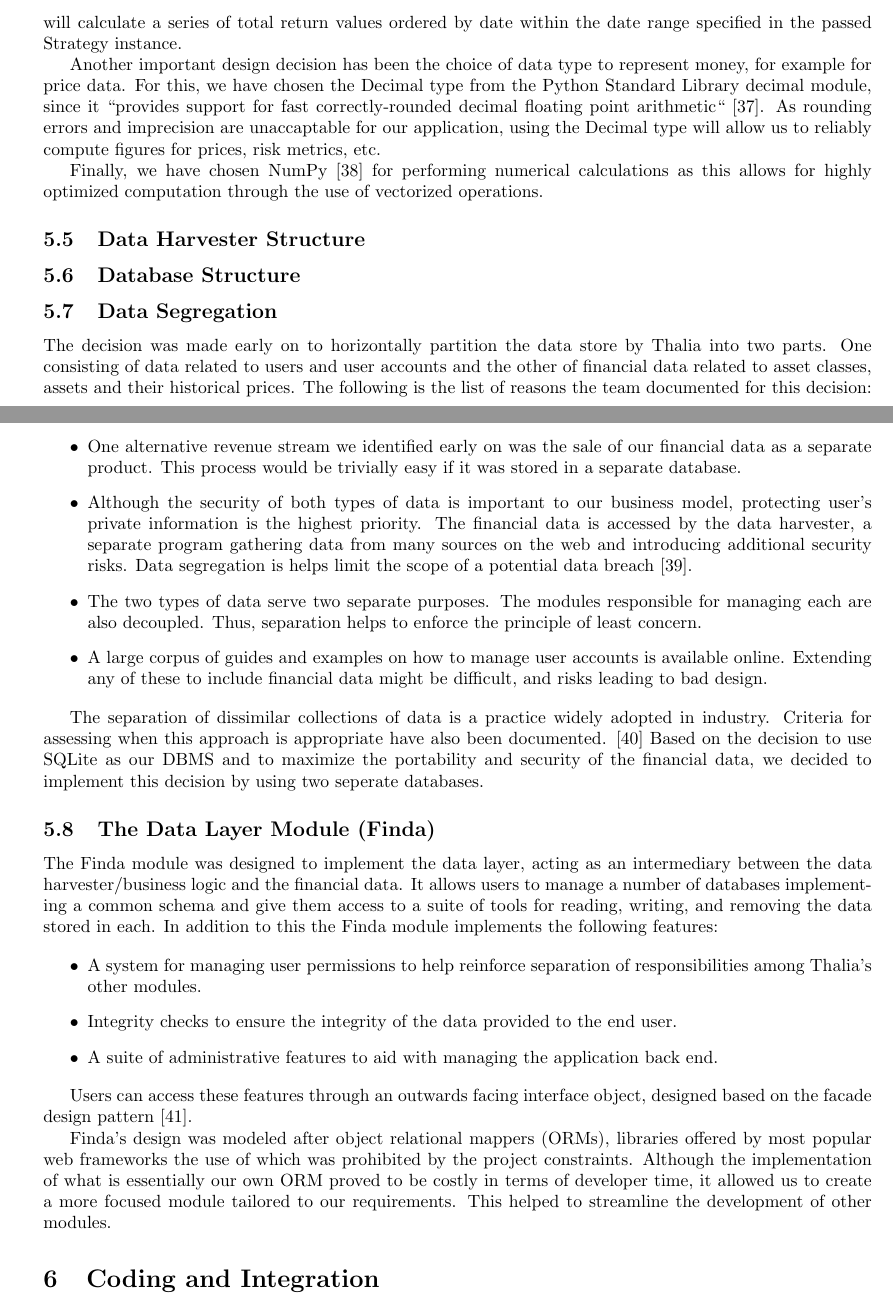
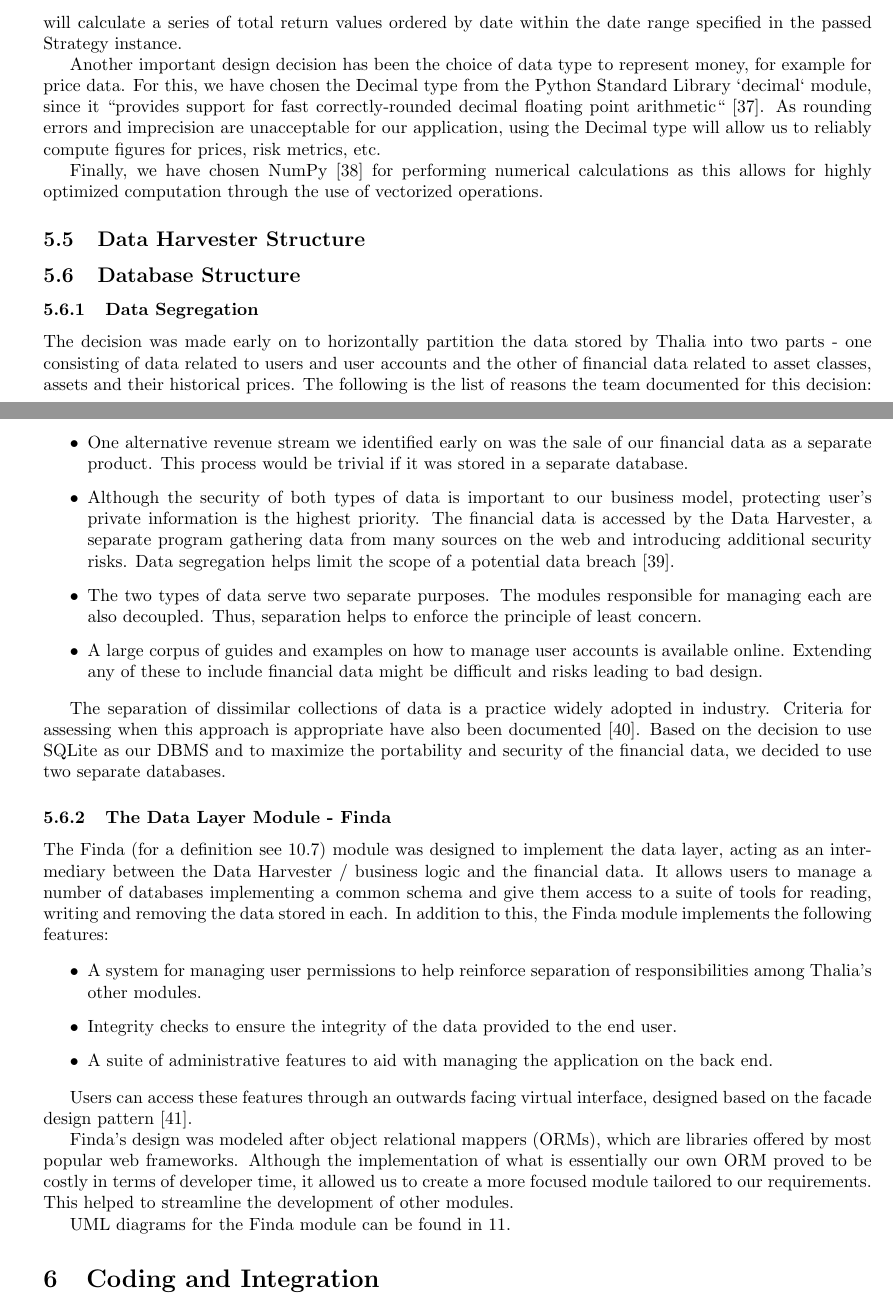
Before and after one commit to Veluga/Thalia-Backtesting-Tool, a LaTeX document (Report/main.tex, which reads Report/04Design/design.tex): two parts of pages 28 and 29 of 72, joined at a grey line, cut so that both start at the same text. Compiled offline with pdfLaTeX.

Commit message:
Additional polishing of report.

```diff
--- a/Report/04Design/design.tex
+++ b/Report/04Design/design.tex
@@ -247,7 +247,7 @@ def total_return(strat) -> pd.Series:
 \end{lstlisting}
 will calculate a series of total return values ordered by date within the date range specified in the passed Strategy instance.
 
-Another important design decision has been the choice of data type to represent money, for example for price data. For this, we have chosen the Decimal type from the Python Standard Library decimal module, since it ``provides support for fast correctly-rounded decimal floating point arithmetic`` \cite{PyDecimal}. As rounding errors and imprecision are unaccaptable for our application, using the Decimal type will allow us to reliably compute figures for prices, risk metrics, etc.
+Another important design decision has been the choice of data type to represent money, for example for price data. For this, we have chosen the Decimal type from the Python Standard Library `decimal` module, since it ``provides support for fast correctly-rounded decimal floating point arithmetic`` \cite{PyDecimal}. As rounding errors and imprecision are unacceptable for our application, using the Decimal type will allow us to reliably compute figures for prices, risk metrics, etc.
 
 Finally, we have chosen NumPy \cite{walt2011numpy} for performing numerical calculations as this allows for highly optimized computation through the use of vectorized operations.
 
@@ -258,33 +258,35 @@ Finally, we have chosen NumPy \cite{walt2011numpy} for performing numerical calc
 \subsection{Database Structure}
 \label{DB Structure}
 
-\subsection{Data Segregation}
+\subsubsection{Data Segregation}
 
-The decision was made early on to horizontally partition the data store by Thalia into two parts. One consisting of data related to users and user accounts and the other of financial data related to asset classes, assets and their historical prices. The following is the list of reasons the team documented for this decision:
+The decision was made early on to horizontally partition the data stored by Thalia into two parts - one consisting of data related to users and user accounts and the other of financial data related to asset classes, assets and their historical prices. The following is the list of reasons the team documented for this decision:
 
 \begin{itemize}
 
-\item One alternative revenue stream we identified early on was the sale of our financial data as a separate product. This process would be trivially easy if it was stored in a separate database.
-\item Although the security of both types of data is important to our business model, protecting user’s private information is the highest priority. The financial data is accessed by the data harvester, a separate program gathering data from many sources on the web and introducing additional security risks. Data segregation is helps limit the scope of a potential data breach \cite{ciscoSeg}.
+\item One alternative revenue stream we identified early on was the sale of our financial data as a separate product. This process would be trivial if it was stored in a separate database.
+\item Although the security of both types of data is important to our business model, protecting user’s private information is the highest priority. The financial data is accessed by the Data Harvester, a separate program gathering data from many sources on the web and introducing additional security risks. Data segregation helps limit the scope of a potential data breach \cite{ciscoSeg}.
 \item The two types of data serve two separate purposes. The modules responsible for managing each are also decoupled. Thus, separation helps to enforce the principle of least concern.
-\item A large corpus of guides and examples on how to manage user accounts is available online. Extending any of these to include financial data might be difficult, and risks leading to bad design.
+\item A large corpus of guides and examples on how to manage user accounts is available online. Extending any of these to include financial data might be difficult and risks leading to bad design.
 
 \end{itemize}
 
-The separation of dissimilar collections of data is a practice widely adopted in industry. Criteria for assessing when this approach is appropriate have also been documented. \cite{dataSegImp} Based on the decision to use SQLite as our DBMS and to maximize the portability and security of the financial data, we decided to implement this decision by using two seperate databases.
+The separation of dissimilar collections of data is a practice widely adopted in industry. Criteria for assessing when this approach is appropriate have also been documented \cite{dataSegImp}. Based on the decision to use SQLite as our DBMS and to maximize the portability and security of the financial data, we decided to use two separate databases.
 
-\subsection{The Data Layer Module (Finda)}
+\subsubsection{The Data Layer Module - Finda}
 
-The Finda module was designed to implement the data layer, acting as an intermediary between the data harvester/business logic and the financial data. It allows users to manage a number of databases implementing a common schema and give them access to a suite of tools for reading, writing, and removing the data stored in each. In addition to this the Finda module implements the following features:
+The Finda (for a definition see \ref{project_glossary}) module was designed to implement the data layer, acting as an intermediary between the Data Harvester / business logic and the financial data. It allows users to manage a number of databases implementing a common schema and give them access to a suite of tools for reading, writing and removing the data stored in each. In addition to this, the Finda module implements the following features:
 
 \begin{itemize}
 \item A system for managing user permissions to help reinforce separation of responsibilities among Thalia's other modules.
 \item Integrity checks to ensure the integrity of the data provided to the end user.
-\item A suite of administrative features to aid with managing the application back end.
+\item A suite of administrative features to aid with managing the application on the back end.
 \end{itemize}
 
-Users can access these features through an outwards facing interface object, designed based on the facade design pattern \cite{designPatterns}.
+Users can access these features through an outwards facing virtual interface, designed based on the facade design pattern \cite{designPatterns}.
 
-Finda's design was modeled after object relational mappers (ORMs), libraries offered by most popular web frameworks the use of which was prohibited by the project constraints. Although the implementation of what is essentially our own ORM proved to be costly in terms of developer time, it allowed us to create a more focused module tailored to our requirements. This helped to streamline the development of other modules.
+Finda's design was modeled after object relational mappers (ORMs), which are libraries offered by most popular web frameworks. Although the implementation of what is essentially our own ORM proved to be costly in terms of developer time, it allowed us to create a more focused module tailored to our requirements. This helped to streamline the development of other modules.
+
+UML diagrams for the Finda module can be found in \ref{umls}.
 
 \end{document}
```
Also changed, not shown: Report/08Appendices/085Background/user_type.tex (+1 -4 lines), Report/08Appendices/appendices.tex (+1 -0 lines), Report/references.bib (+9 -7 lines).
